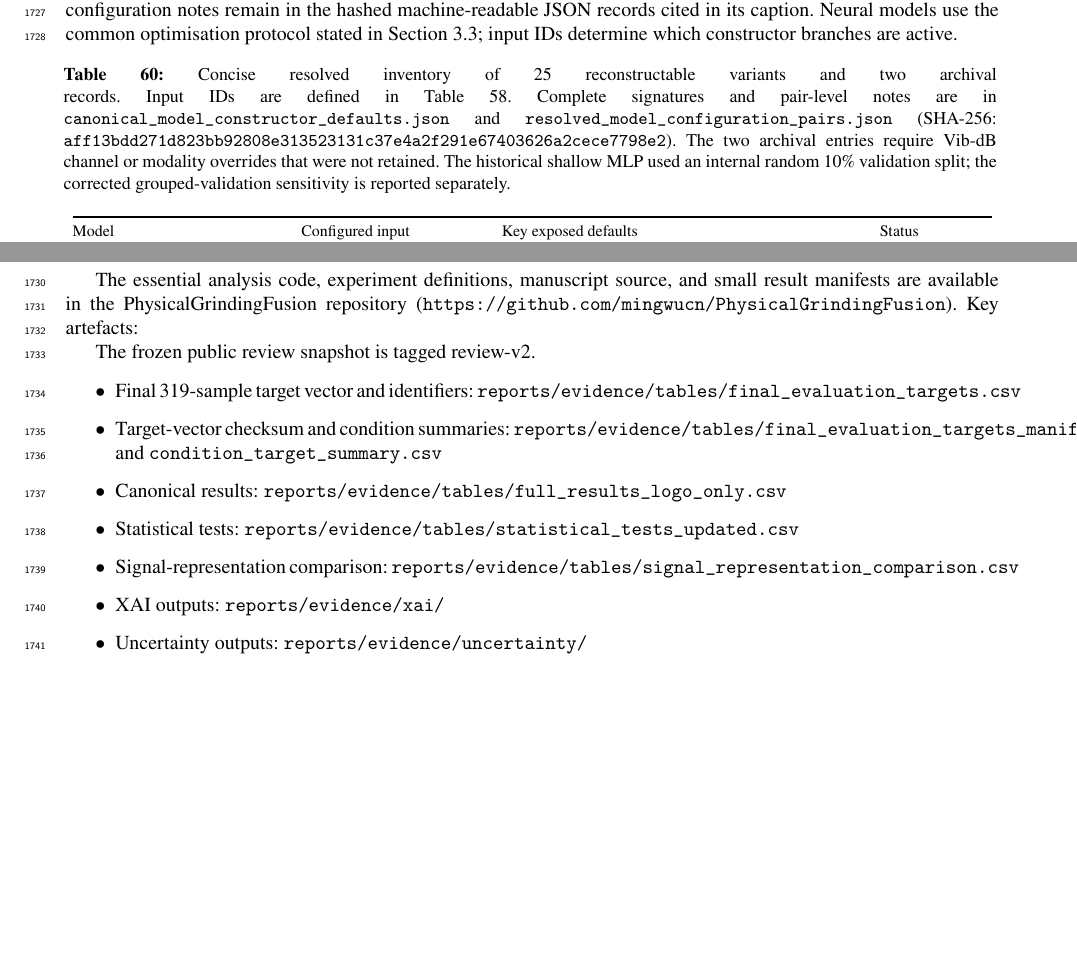
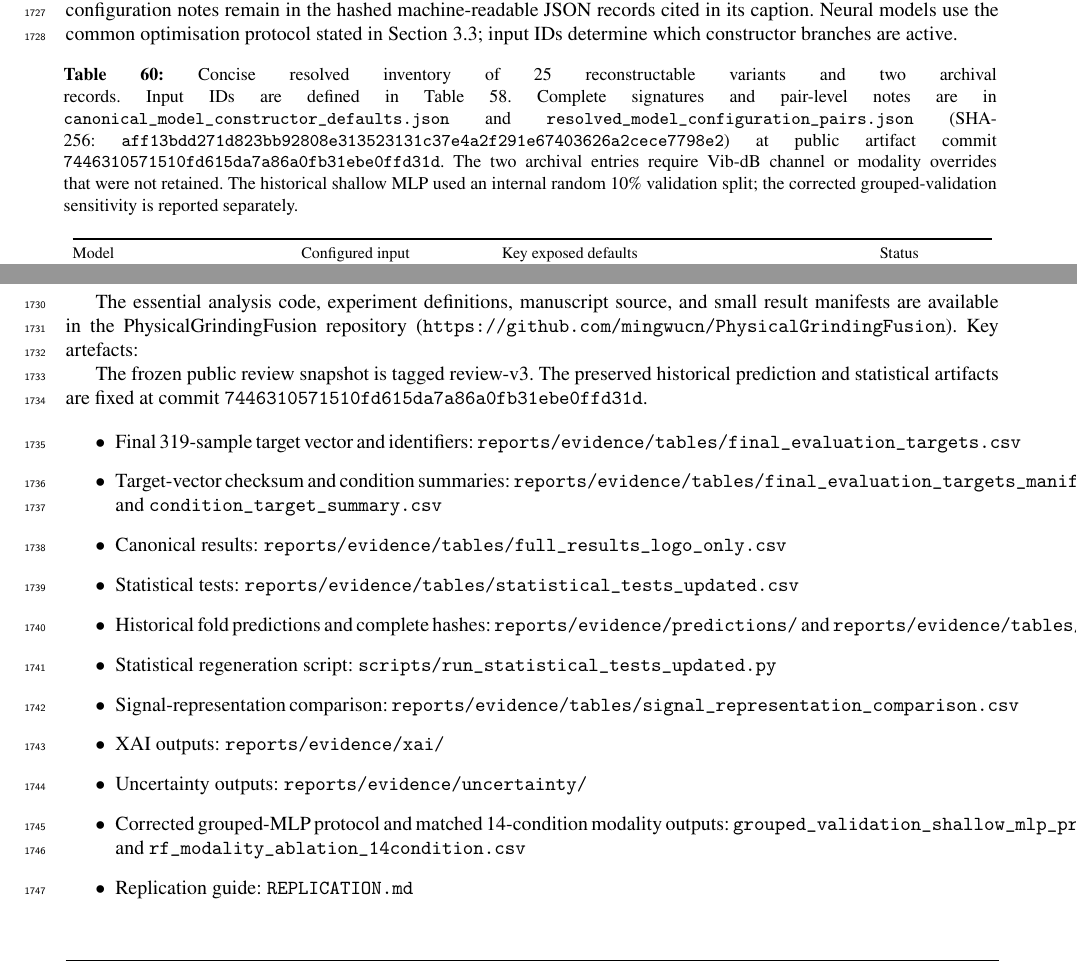
Before and after one commit to mingwucn/PhysicalGrindingFusion, a LaTeX paper (overleaf/Manuscript.tex, which reads overleaf/main/Acknowledgment.tex, overleaf/main/supp_model_constructor_defaults.tex): two parts of pages 55 and 56 of 95, joined at a grey line, cut so that both start at the same text, the shorter picture padded with empty space. Compiled offline with pdfLaTeX.

Commit message:
Document frozen review-v3 provenance

```diff
--- a/overleaf/main/Acknowledgment.tex
+++ b/overleaf/main/Acknowledgment.tex
@@ -6,7 +6,10 @@ small result manifests are available in the
 repository (\url{https://github.com/mingwucn/PhysicalGrindingFusion}). Key artefacts:
 
 The frozen public review snapshot is tagged
-\href{https://github.com/mingwucn/PhysicalGrindingFusion/tree/review-v2}{review-v2}.
+\href{https://github.com/mingwucn/PhysicalGrindingFusion/tree/review-v3}{review-v3}.
+The preserved historical prediction and statistical artifacts are fixed at
+commit
+\href{https://github.com/mingwucn/PhysicalGrindingFusion/commit/7446310571510fd615da7a86a0fb31ebe0ffd31d}{\texttt{7446310571510fd615da7a86a0fb31ebe0ffd31d}}.
 
 \begin{itemize}
 \tightlist
@@ -24,12 +27,23 @@ The frozen public review snapshot is tagged
   Statistical tests:
   \texttt{reports/evidence/tables/statistical\_tests\_updated.csv}
 \item
+  Historical fold predictions and complete hashes:
+  \texttt{reports/evidence/predictions/} and
+  \texttt{reports/evidence/tables/canonical\_prediction\_manifest.csv}
+\item
+  Statistical regeneration script:
+  \texttt{scripts/run\_statistical\_tests\_updated.py}
+\item
   Signal-representation comparison:
   \texttt{reports/evidence/tables/signal\_representation\_comparison.csv}
 \item
   XAI outputs: \texttt{reports/evidence/xai/}
 \item
   Uncertainty outputs: \texttt{reports/evidence/uncertainty/}
+\item
+  Corrected grouped-MLP protocol and matched 14-condition modality outputs:
+  \texttt{grouped\_validation\_shallow\_mlp\_protocol.json} and
+  \texttt{rf\_modality\_ablation\_14condition.csv}
 \item
   Replication guide: \texttt{REPLICATION.md}
 \end{itemize}
--- a/overleaf/main/supp_model_constructor_defaults.tex
+++ b/overleaf/main/supp_model_constructor_defaults.tex
@@ -2,7 +2,7 @@
 \footnotesize
 \setlength{\tabcolsep}{3.5pt}
 \begin{longtable}{@{}p{0.23\linewidth}p{0.20\linewidth}p{0.39\linewidth}p{0.12\linewidth}@{}}
-\caption{Concise resolved inventory of 25 reconstructable variants and two archival records. Input IDs are defined in Table~\ref{tab:supp-model-inventory}. Complete signatures and pair-level notes are in \texttt{canonical\_model\_constructor\_defaults.json} and \texttt{resolved\_model\_configuration\_pairs.json} (SHA-256: \texttt{aff13bdd271d823bb92808e313523131c37e4a2f291e67403626a2cece7798e2}). The two archival entries require Vib-dB channel or modality overrides that were not retained. The historical shallow MLP used an internal random 10\% validation split; the corrected grouped-validation sensitivity is reported separately.}
+\caption{Concise resolved inventory of 25 reconstructable variants and two archival records. Input IDs are defined in Table~\ref{tab:supp-model-inventory}. Complete signatures and pair-level notes are in \texttt{canonical\_model\_constructor\_defaults.json} and \texttt{resolved\_model\_configuration\_pairs.json} (SHA-256: \texttt{aff13bdd271d823bb92808e313523131c37e4a2f291e67403626a2cece7798e2}) at public artifact commit \texttt{7446310571510fd615da7a86a0fb31ebe0ffd31d}. The two archival entries require Vib-dB channel or modality overrides that were not retained. The historical shallow MLP used an internal random 10\% validation split; the corrected grouped-validation sensitivity is reported separately.}
 \label{tab:supp-model-constructors}\\
 \toprule
 Model & Configured input & Key exposed defaults & Status \\
```
Also changed, not shown: REPLICATION.md (+4 -0 lines), docs/35_MANUSCRIPT_REPRODUCIBILITY_LEDGER.md (+1 -0 lines), 2 other files.
